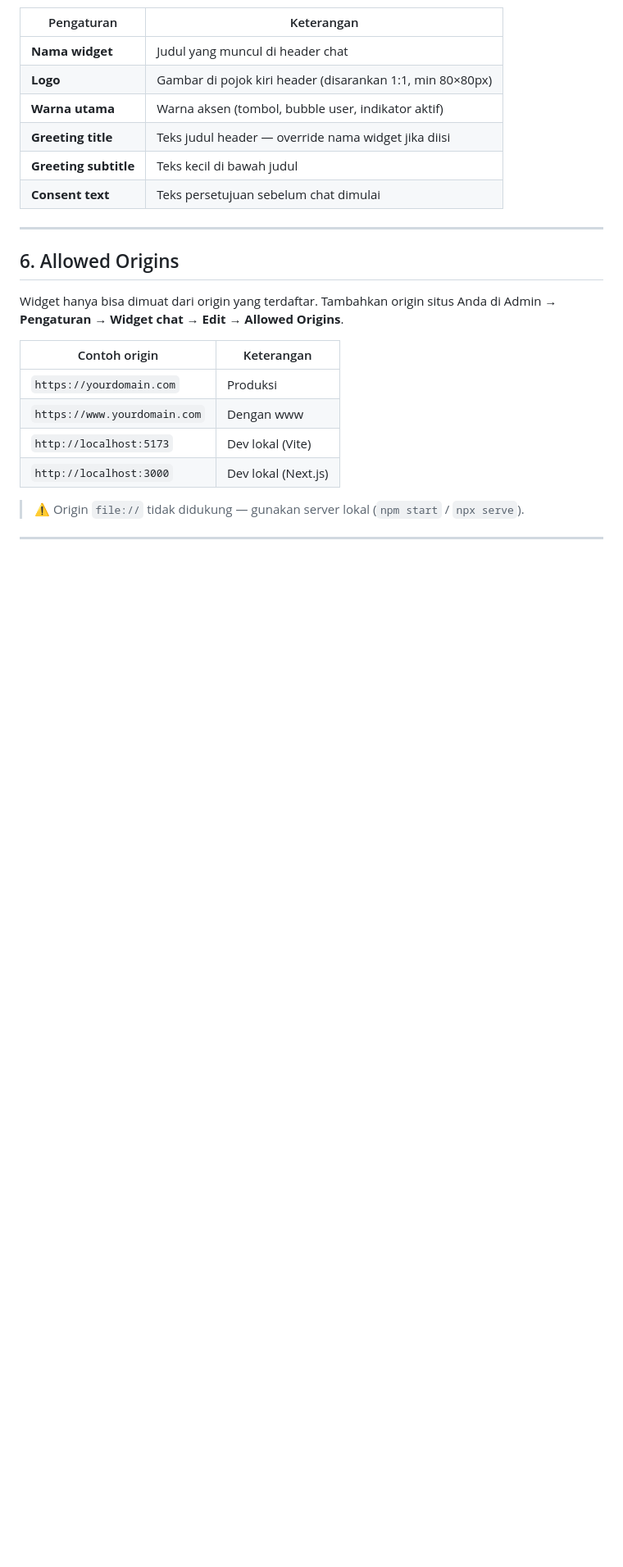
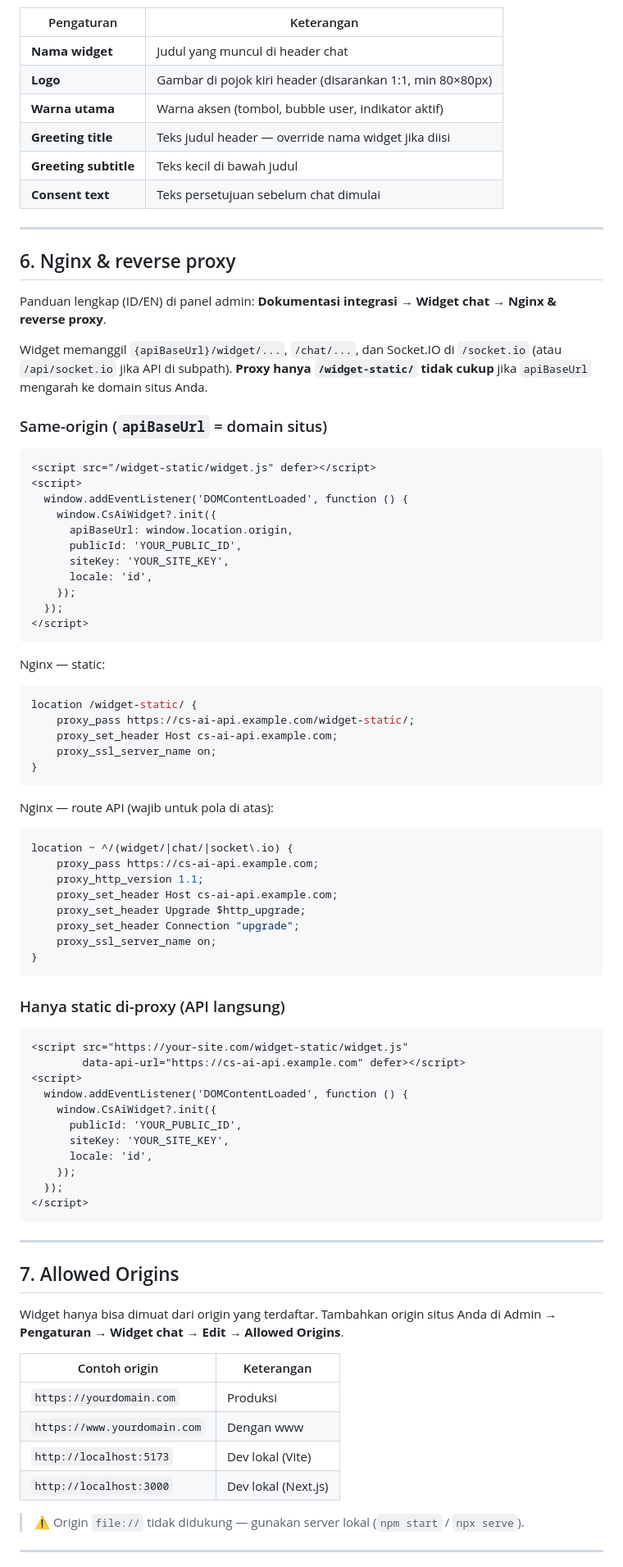
Before and after one commit to AzzamyDev/cs-ai-widget-example, a Markdown page: README.md, the part around one of its changes. Shown at 82% size. Drawn GitHub-style; blank space fills up the shorter version.

Commit message:
Update README.md to reorganize sections and enhance Nginx & reverse proxy instructions

````diff
--- a/README.md
+++ b/README.md
@@ -174,7 +175,70 @@ Branding dikonfigurasi di **Admin → Pengaturan → Widget chat → Edit**, buk
 
 ---
 
-## 6. Allowed Origins
+## 6. Nginx & reverse proxy
+
+Panduan lengkap (ID/EN) di panel admin: **Dokumentasi integrasi → Widget chat → Nginx & reverse proxy**.
+
+Widget memanggil `{apiBaseUrl}/widget/...`, `/chat/...`, dan Socket.IO di `/socket.io` (atau `/api/socket.io` jika API di subpath). **Proxy hanya `/widget-static/` tidak cukup** jika `apiBaseUrl` mengarah ke domain situs Anda.
+
+### Same-origin (`apiBaseUrl` = domain situs)
+
+```html
+<script src="/widget-static/widget.js" defer></script>
+<script>
+  window.addEventListener('DOMContentLoaded', function () {
+    window.CsAiWidget?.init({
+      apiBaseUrl: window.location.origin,
+      publicId: 'YOUR_PUBLIC_ID',
+      siteKey: 'YOUR_SITE_KEY',
+      locale: 'id',
+    });
+  });
+</script>
+```
+
+Nginx — static:
+
+```nginx
+location /widget-static/ {
+    proxy_pass https://cs-ai-api.example.com/widget-static/;
+    proxy_set_header Host cs-ai-api.example.com;
+    proxy_ssl_server_name on;
+}
+```
+
+Nginx — route API (wajib untuk pola di atas):
+
+```nginx
+location ~ ^/(widget/|chat/|socket\.io) {
+    proxy_pass https://cs-ai-api.example.com;
+    proxy_http_version 1.1;
+    proxy_set_header Host cs-ai-api.example.com;
+    proxy_set_header Upgrade $http_upgrade;
+    proxy_set_header Connection "upgrade";
+    proxy_ssl_server_name on;
+}
+```
+
+### Hanya static di-proxy (API langsung)
+
+```html
+<script src="https://your-site.com/widget-static/widget.js"
+        data-api-url="https://cs-ai-api.example.com" defer></script>
+<script>
+  window.addEventListener('DOMContentLoaded', function () {
+    window.CsAiWidget?.init({
+      publicId: 'YOUR_PUBLIC_ID',
+      siteKey: 'YOUR_SITE_KEY',
+      locale: 'id',
+    });
+  });
+</script>
+```
+
+---
+
+## 7. Allowed Origins
 
 Widget hanya bisa dimuat dari origin yang terdaftar. Tambahkan origin situs Anda di Admin → **Pengaturan → Widget chat → Edit → Allowed Origins**.
 
````
Also changed, not shown: other parts of README.md (+7 -6 lines).
